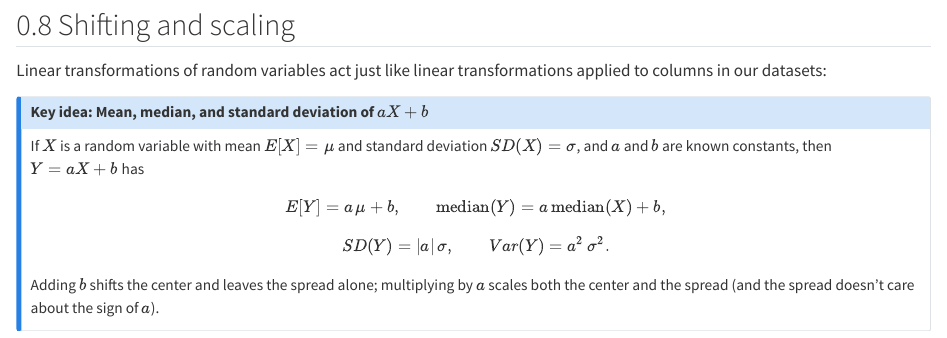
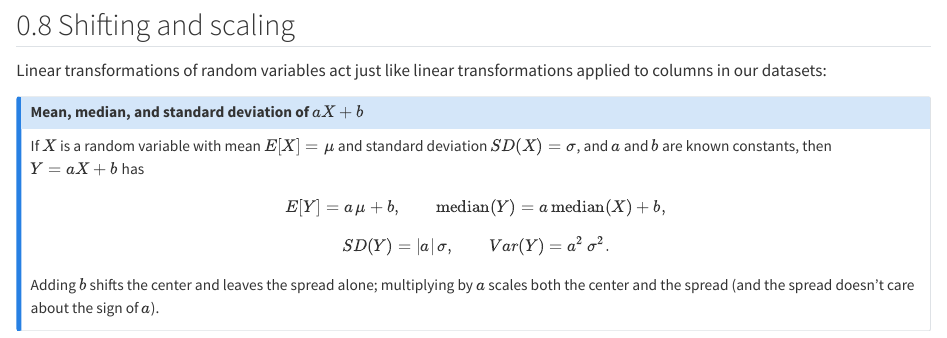
Before and after one commit to jaredsmurray/temba_stats, a Quarto document (notes/prob_03_distribution-parameters.qmd): the page in a window 1100 px wide, from 5570 px down. Rendered offline with R 4.5, knitr and Pandoc in place of Quarto, with nearby package versions; some code elsewhere in the file could not run offline.

Commit message:
Drop 'Key idea:' prefix from the two linear-transformation callouts

```diff
--- a/notes/prob_03_distribution-parameters.qmd
+++ b/notes/prob_03_distribution-parameters.qmd
@@ -363,7 +363,7 @@ For the price model, the quartiles land at `r dollar(round(q25))` and `r dollar(
 Linear transformations of random variables act just like linear transformations applied to columns in our datasets:
 
 ::: {.callout-note}
-## Key idea: Mean, median, and standard deviation of $aX + b$
+## Mean, median, and standard deviation of $aX + b$
 
 If $X$ is a random variable with mean $E[X] = \mu$ and standard deviation $SD(X) = \sigma$, and $a$ and $b$ are known constants, then $Y = aX + b$ has
 
```
Also changed, not shown: notes/singlevar_04_transformations.qmd (+1 -1 lines).
